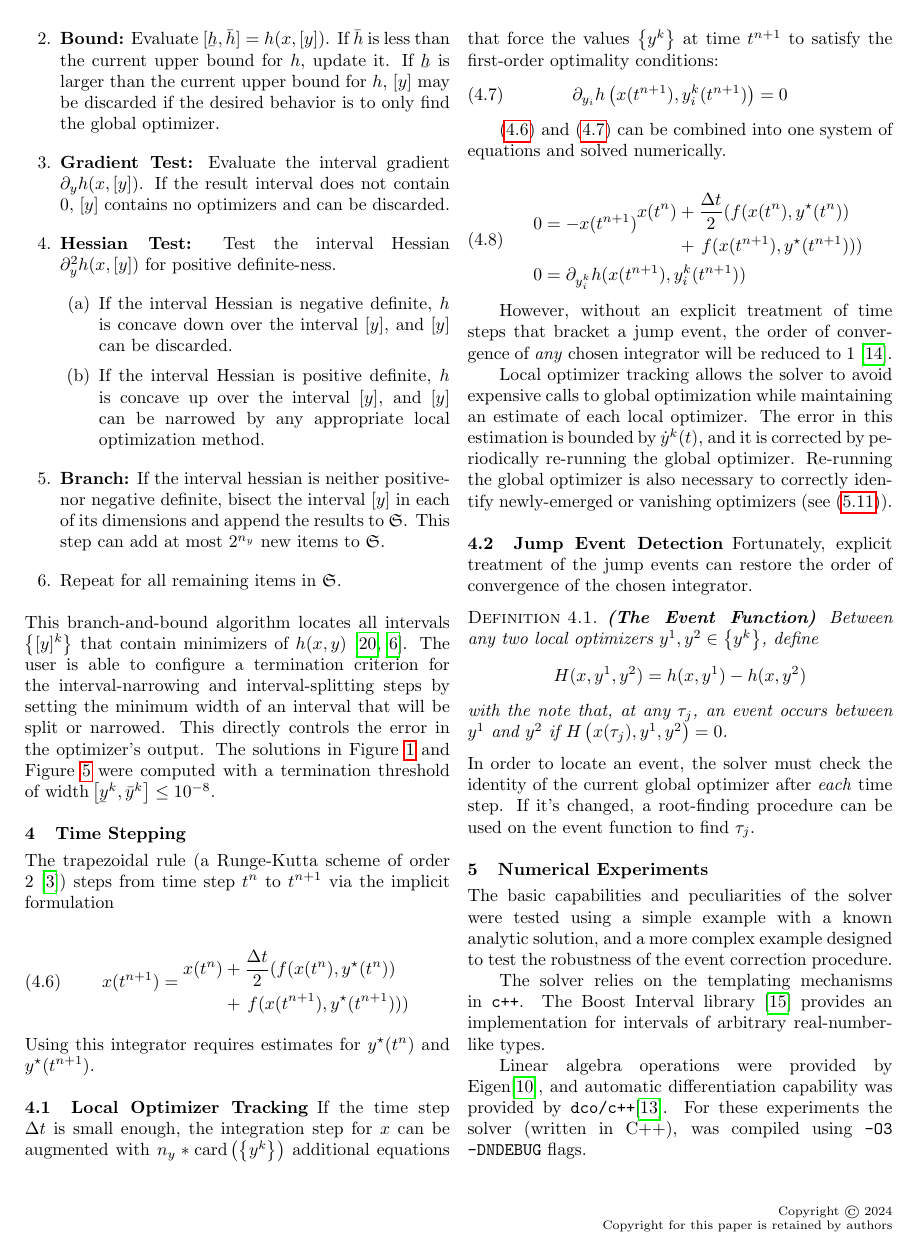
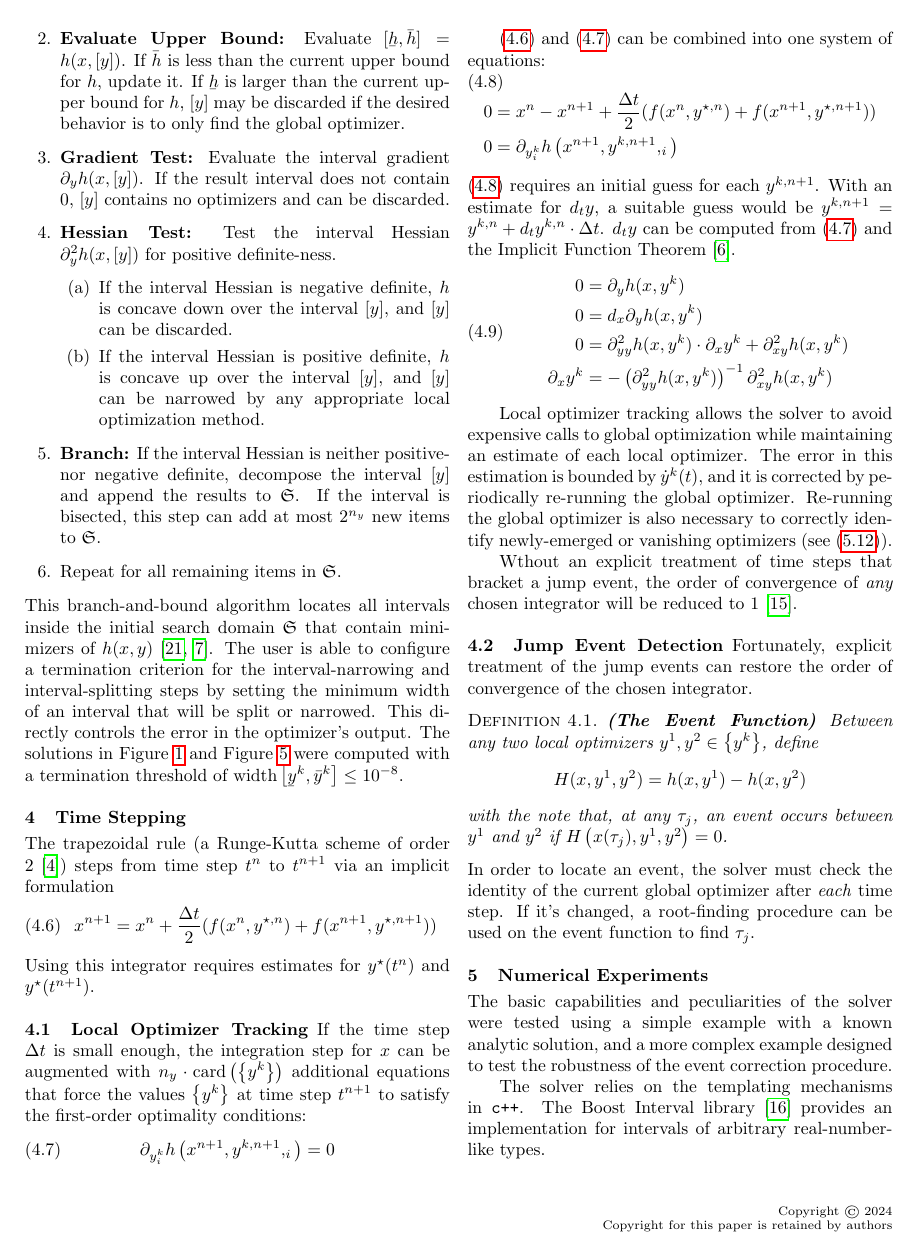
Before and after one commit to STCE-at-RWTH/daeo-tracking-solver, a LaTeX paper (ad2024/report.tex): page 4 of 9. Compiled offline with pdfLaTeX.

Commit message:
pretty pictures, report corrections

```diff
--- a/ad2024/report.tex
+++ b/ad2024/report.tex
@@ -299,51 +299,56 @@ Unfortunately, computing the exact bounds of the interval determinant is an NP-h
 	Process the list of intervals to search for optimizers $\frS = \left\{[y]\right\}$ according to the following rules:
 	\begin{enumerate}
 		\item Take the first item $[y]$ from $\frS$.
-		\item \textbf{Bound:} Evaluate $[\ubar h, \bar h] = h(x, [y])$. If $\bar h$ is less than the current upper bound for $h$, update it. If $\ubar h$ is larger than the current upper bound for $h$, $[y]$ may be discarded if the desired behavior is to only find the global optimizer.
+		\item \textbf{Evaluate Upper Bound:} Evaluate $[\ubar h, \bar h] = h(x, [y])$. If $\bar h$ is less than the current upper bound for $h$, update it. If $\ubar h$ is larger than the current upper bound for $h$, $[y]$ may be discarded if the desired behavior is to only find the global optimizer.
 		\item \textbf{Gradient Test:} Evaluate the interval gradient $\partial_y h(x, [y])$. If the result interval does not contain $0$, $[y]$ contains no optimizers and can be discarded.
 		\item \textbf{Hessian Test:} Test the interval Hessian $\partial^2_y h(x, [y])$ for positive definite-ness.
 		\begin{enumerate}
 			\item If the interval Hessian is negative definite, $h$ is concave down over the interval $[y]$, and $[y]$ can be discarded.
 			\item If the interval Hessian is positive definite, $h$ is concave up over the interval $[y]$, and $[y]$ can be narrowed by any appropriate local optimization method.
 		\end{enumerate}
-		\item \textbf{Branch:} If the interval hessian is neither positive- nor negative definite, bisect the interval $[y]$ in each of its dimensions and append the results to $\frS$. This step can add at most $2^{n_y}$ new items to $\frS$.
+		\item \textbf{Branch:} If the interval Hessian is neither positive- nor negative definite, decompose the interval $[y]$ and append the results to $\frS$. If the interval is bisected, this step can add at most $2^{n_y}$ new items to $\frS$.
 		\item Repeat for all remaining items in $\frS$.
 	\end{enumerate}
 \end{algorithm}
-This branch-and-bound algorithm locates all intervals $\left\{[y]^k\right\}$ that contain minimizers of $h(x, y)$ \cite{rallGlobalOptimizationUsing1985, deussenGlobalSearchLocal2020}. The user is able to configure a termination criterion for the interval-narrowing and interval-splitting steps by setting the minimum width of an interval that will be split or narrowed. This directly controls the error in the optimizer's output. The solutions in \Cref{fig:easy-example-solution} and \Cref{fig:complicated-example-solution} were computed with a termination threshold of $\mathrm{width}\left[\ubar y^k, \bar y^k\right] \leq 10^{-8}$.
+This branch-and-bound algorithm locates all intervals inside the initial search domain $\frS$ that contain minimizers of $h(x, y)$ \cite{rallGlobalOptimizationUsing1985, deussenGlobalSearchLocal2020}. The user is able to configure a termination criterion for the interval-narrowing and interval-splitting steps by setting the minimum width of an interval that will be split or narrowed. This directly controls the error in the optimizer's output. The solutions in \Cref{fig:easy-example-solution} and \Cref{fig:complicated-example-solution} were computed with a termination threshold of $\mathrm{width}\left[\ubar y^k, \bar y^k\right] \leq 10^{-8}$.
 
 \section{Time Stepping}
-The trapezoidal rule (a Runge-Kutta scheme of order 2 \cite{butcherNumericalMethodsOrdinary2008}) steps from time step $t^n$ to $t^{n+1}$ via the implicit formulation
-
-% TODO split to two lines...
+The trapezoidal rule (a Runge-Kutta scheme of order 2 \cite{butcherNumericalMethodsOrdinary2008}) steps from time step $t^n$ to $t^{n+1}$ via an implicit formulation
 \begin{equation}
 	\label{eq:trap-rule}
-	x(t^{n+1}) = \begin{aligned}x(t^n) &+ \frac{\Delta t}{2}(f(x(t^n), y^\star(t^n))\\&+\, f(x(t^{n+1}), y^\star(t^{n+1})))\end{aligned}
+	x^{n+1} = x^n + \frac{\Delta t}{2}(f(x^n, y^{\star,n})+ f(x^{n+1}, y^{\star,n+1}))
 \end{equation}
 Using this integrator requires estimates for $y^\star(t^{n})$ and $y^\star(t^{n+1})$.
 
 \subsection{Local Optimizer Tracking}
-If the time step $\Delta t$ is small enough, the integration step for $x$ can be augmented with $n_y * \card\left(\left\{y^k\right\}\right)$ additional equations that force the values $\left\{y^k\right\}$ at time $t^{n+1}$ to satisfy the first-order optimality conditions:
+If the time step $\Delta t$ is small enough, the integration step for $x$ can be augmented with $n_y \cdot \card\left(\left\{y^k\right\}\right)$ additional equations that force the values $\left\{y^k\right\}$ at time step $t^{n+1}$ to satisfy the first-order optimality conditions:
 \begin{equation}
 	\label{eq:first-order-opt-at-tn}
-	\partial_{y_i}h\left(x(t^{n+1}), y^k_i(t^{n+1})\right) = 0
+	\partial_{y^k_i}h\left(x^{n+1}, y^{k,n+1},_i\right) = 0
 \end{equation}
 
-\eqref{eq:trap-rule} and \eqref{eq:first-order-opt-at-tn} can be combined into one system of equations and solved numerically.
-
+\eqref{eq:trap-rule} and \eqref{eq:first-order-opt-at-tn} can be combined into one system of equations:
 \begin{equation}
 	\label{eq:integrator-with-tracking}
 	\begin{aligned}
-		0 &= -x(t^{n+1}) \begin{aligned}x(t^n) &+ \frac{\Delta t}{2}(f(x(t^n), y^\star(t^n))\\&+\, f(x(t^{n+1}), y^\star(t^{n+1})))\end{aligned}\\
-		0 &= \partial_{y^k_{i}}h(x(t^{n+1}), y_i^k(t^{n+1}))
+		0 &= x^n - x^{n+1} + \frac{\Delta t}{2}(f(x^n, y^{\star,n})+ f(x^{n+1}, y^{\star,n+1}))\\
+		0 &= \partial_{y^k_i}h\left(x^{n+1}, y^{k,n+1},_i\right)
+	\end{aligned}
+\end{equation}
+\eqref{eq:integrator-with-tracking} requires an initial guess for each $y^{k, n+1}$. With an estimate for $d_ty$, a suitable guess would be $y^{k, n+1} = y^{k, n} + d_ty^{k, n}\cdot\Delta t$. $d_ty$ can be computed from \eqref{eq:first-order-opt-at-tn} and the Implicit Function Theorem \cite{deussenNumericalSimulationDifferentialalgebraic2023}.
+\begin{equation}
+	\label{eq:local-tracking-guess}
+	\begin{aligned}
+	0&=\partial_{y}h(x, y^k)\\
+	0&=d_x\partial_yh(x, y^k)\\
+	0&=\partial^2_{yy}h(x, y^k)\cdot\partial_xy^k + \partial^2_{xy}h(x,y^k)\\
+	\partial_xy^k &= -\left(\partial^2_{yy}h(x,y^k)\right)^{-1}\partial^2_{xy}h(x, y^k)
 	\end{aligned}
 \end{equation}
 
-However, without an explicit treatment of time steps that bracket a jump event, the order of convergence of \textit{any} chosen integrator will be reduced to 1 \cite{mannshardtOnestepMethodsAny1978}.
+Local optimizer tracking allows the solver to avoid expensive calls to global optimization while maintaining an estimate of each local optimizer. The error in this estimation is bounded by $\dot y^k(t)$, and it is corrected by periodically re-running the global optimizer. Re-running the global optimizer is also necessary to correctly identify newly-emerged or vanishing optimizers (see \eqref{eq:complicated-example}).
 
-
-
-Local optimizer tracking allows the solver to avoid expensive calls to global optimization while maintaining an estimate of each local optimizer. The error in this estimation is bounded by $\dot y^k(t)$, and it is corrected by periodically re-running the global optimizer. Re-running the global optimizer is also necessary to correctly identify newly-emerged or vanishing optimizers (see \eqref{eq:complicated-example}).
+Wthout an explicit treatment of time steps that bracket a jump event, the order of convergence of \textit{any} chosen integrator will be reduced to 1 \cite{mannshardtOnestepMethodsAny1978}.
 
 \subsection{Jump Event Detection}
 
```
Also changed, not shown: ad2024/daeos.bib (+8 -0 lines), ad2024/report.tex (20 more changed lines), 1 other file.
